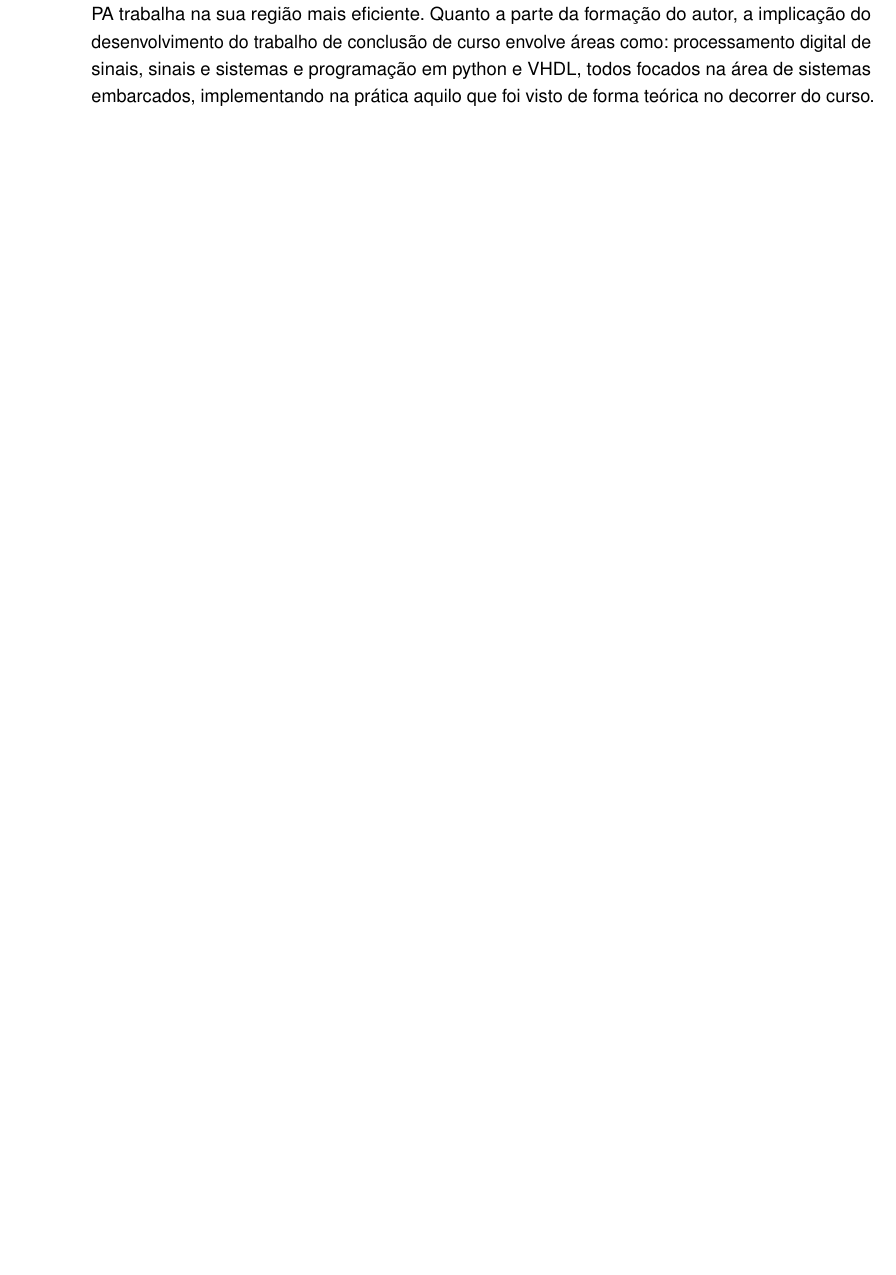
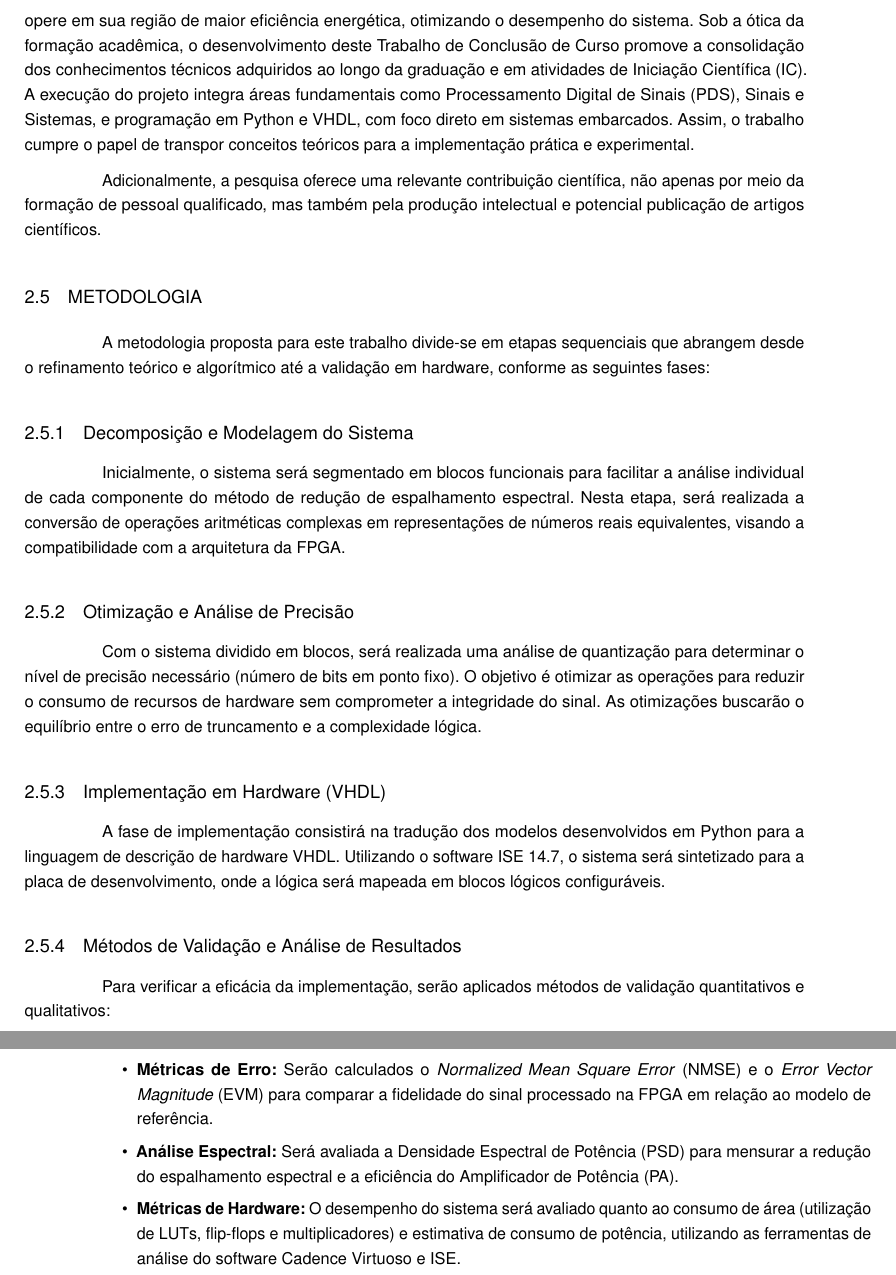
Before and after one commit to claysin/Latex, a LaTeX thesis (PLANO DE TRABALHO/main.tex, which reads PLANO DE TRABALHO/00-dados.tex, PLANO DE TRABALHO/02-Desenvolvimento.tex): part of page 8 of 11 before the commit and two parts of pages 9 and 10 of 13 after it, the two joined at a grey line, cut at the place of the change, the shorter picture padded with empty space. Compiled offline with pdfLaTeX.

Commit message:
alterado alguns aspectos

```diff
--- a/PLANO DE TRABALHO/00-dados.tex
+++ b/PLANO DE TRABALHO/00-dados.tex
@@ -62,14 +62,15 @@
  \providecommand{\terIndiceR}{Nao}
 %-----------------------------------------------------------------------------
 
-\titulo{Implementação em FPGA da saturação em banda dupla concorrente utilizando filtros FIR com coeficientes otimizados pelo método de Powell seguido da etapa de pré-distorção digital}
+\titulo{Implementação em FPGA da saturação em banda dupla concorrente utilizando filtros FIR com coeficientes otimizados pelo método de Powell seguido da etapa de pré-distorção digital
+}
 \autor{Clayson G. S. de Oliveira - GRR20210869}
 \local{Curitiba}
 \data{2026} %Apenas ano 4 dígitos
 
 % Orientador ou Orientadora
 \orientador{
-Prof° Luis Schuartz, MSc}
+Prof° Luis Schuartz, DSc}
 
 \orientadora{}
 %Prof\textordfeminine~Grace Kelly, DSc}
@@ -94,16 +95,17 @@ Prof° Luis Schuartz, MSc}
 \instituicao{%
 Universidade Federal do Paraná}
 
-\def \ImprimirSetor{}%
+\def \ImprimirSetor{Setor de Tecnologia}%
 %Setor de Tecnologia}
 
 \def \ImprimirProgramaPos{}%Programa de Pós Graduação em Engenharia de Construção Civil}
 
-\def \ImprimirCurso{}%
+\def \ImprimirCurso{ Curso de Engenharia Elétrica \\
+					\small Ênfase em sistemas embarcados}%
 %Curso de Engenharia Civil}
 
 \preambulo{
-Trabalho apresentado como objetivo de descrever o plano de trabalho para a obtenção do grau de Bacharel em engenharia elétrica do Setor de Tecnologia  da Universidade Federal do Paraná}
+Trabalho apresentado como objetivo de descrever o plano de trabalho para a obtenção do grau de Bacharel em engenharia elétrica, com ênfase em sistemas embarcados,  do Setor de Tecnologia  da Universidade Federal do Paraná}
 
 %-----------------------------------------------------------------------------
 
--- a/PLANO DE TRABALHO/02-Desenvolvimento.tex
+++ b/PLANO DE TRABALHO/02-Desenvolvimento.tex
@@ -15,6 +24,31 @@ Para a parte de resultados, o que se espera é obtermos os mesmos resultados apr
 
 \section{CONTRIBUIÇÃO ESPERADA PARA A ÊNFASE E IMPORTÂNCIA PARA A FORMAÇÃO DO AUTOR}
-Como contribuição, o trabalho tem a premissa de desenvolver um método para minimizar o espalhamento espectral causado pela saturação da envoltória do sinal, contribuindo para que o PA trabalha na sua região mais eficiente. Quanto a parte da formação do autor, a implicação do desenvolvimento do trabalho de conclusão de curso envolve áreas como: processamento digital de sinais, sinais e sistemas e programação em python e VHDL, todos focados na área de sistemas embarcados, implementando na prática aquilo que foi visto de forma teórica no decorrer do curso.
+Como contribuição , este trabalho estabelece um método para minimizar o espalhamento espectral ocasionado pela saturação da envoltória do sinal. Tal abordagem permite que o Amplificador de Potência (PA) opere em sua região de maior eficiência energética, otimizando o desempenho do sistema.
+Sob a ótica da formação acadêmica, o desenvolvimento deste Trabalho de Conclusão de Curso promove a consolidação dos conhecimentos técnicos adquiridos ao longo da graduação e em atividades de Iniciação Científica (IC). A execução do projeto integra áreas fundamentais como Processamento Digital de Sinais (PDS), Sinais e Sistemas, e programação em Python e VHDL, com foco direto em sistemas embarcados. Assim, o trabalho cumpre o papel de transpor conceitos teóricos para a implementação prática e experimental.
+
+Adicionalmente, a pesquisa oferece uma relevante contribuição científica, não apenas por meio da formação de pessoal qualificado, mas também pela produção intelectual e potencial publicação de artigos científicos.
+
+\section{METODOLOGIA}
+A metodologia proposta para este trabalho divide-se em etapas sequenciais que abrangem desde o refinamento teórico e algorítmico até a validação em hardware, conforme as seguintes fases:
+
+\subsection{Decomposição e Modelagem do Sistema}
+Inicialmente, o sistema será segmentado em blocos funcionais para facilitar a análise individual de cada componente do método de redução de espalhamento espectral. Nesta etapa, será realizada a conversão de operações aritméticas complexas em representações de números reais equivalentes, visando a compatibilidade com a arquitetura da FPGA.
+
+\subsection{Otimização e Análise de Precisão}
+Com o sistema dividido em blocos, será realizada uma análise de quantização para determinar o nível de precisão necessário (número de bits em ponto fixo). O objetivo é otimizar as operações para reduzir o consumo de recursos de hardware sem comprometer a integridade do sinal. As otimizações buscarão o equilíbrio entre o erro de truncamento e a complexidade lógica.
+
+
+
+\subsection{Implementação em Hardware (VHDL)}
+A fase de implementação consistirá na tradução dos modelos desenvolvidos em Python para a linguagem de descrição de hardware VHDL. Utilizando o software ISE 14.7, o sistema será sintetizado para a placa de desenvolvimento, onde a lógica será mapeada em blocos lógicos configuráveis.
+
+\subsection{Métodos de Validação e Análise de Resultados}
+Para verificar a eficácia da implementação, serão aplicados métodos de validação quantitativos e qualitativos:
+\begin{itemize}
+	\item \textbf{Métricas de Erro:} Serão calculados o \textit{Normalized Mean Square Error} (NMSE) e o \textit{Error Vector Magnitude} (EVM) para comparar a fidelidade do sinal processado na FPGA em relação ao modelo de referência.
+	\item \textbf{Análise Espectral:} Será avaliada a Densidade Espectral de Potência (PSD) para mensurar a redução do espalhamento espectral e a eficiência do Amplificador de Potência (PA).
+	\item \textbf{Métricas de Hardware:} O desempenho do sistema será avaliado quanto ao consumo de área (utilização de LUTs, flip-flops e multiplicadores) e estimativa de consumo de potência, utilizando as ferramentas de análise do software Cadence Virtuoso e ISE.
+\end{itemize}
 
 \newpage
 \section{CRONOGRAMA}
```
Also changed, not shown: PLANO DE TRABALHO/00-detalhes_da_capa.tex (+11 -2 lines), PLANO DE TRABALHO/main.pdf, PLANO DE TRABALHO/02-Desenvolvimento.tex (17 more changed lines), 4 other files.
